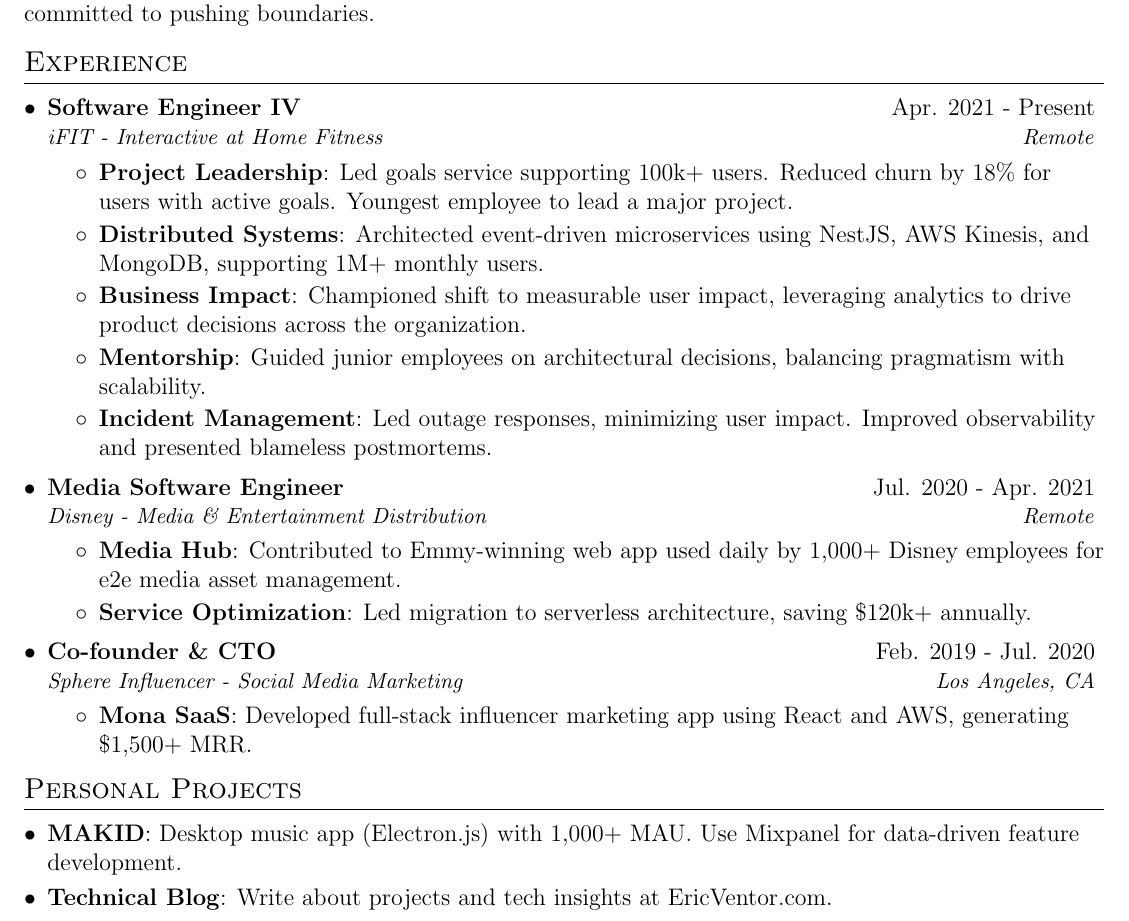
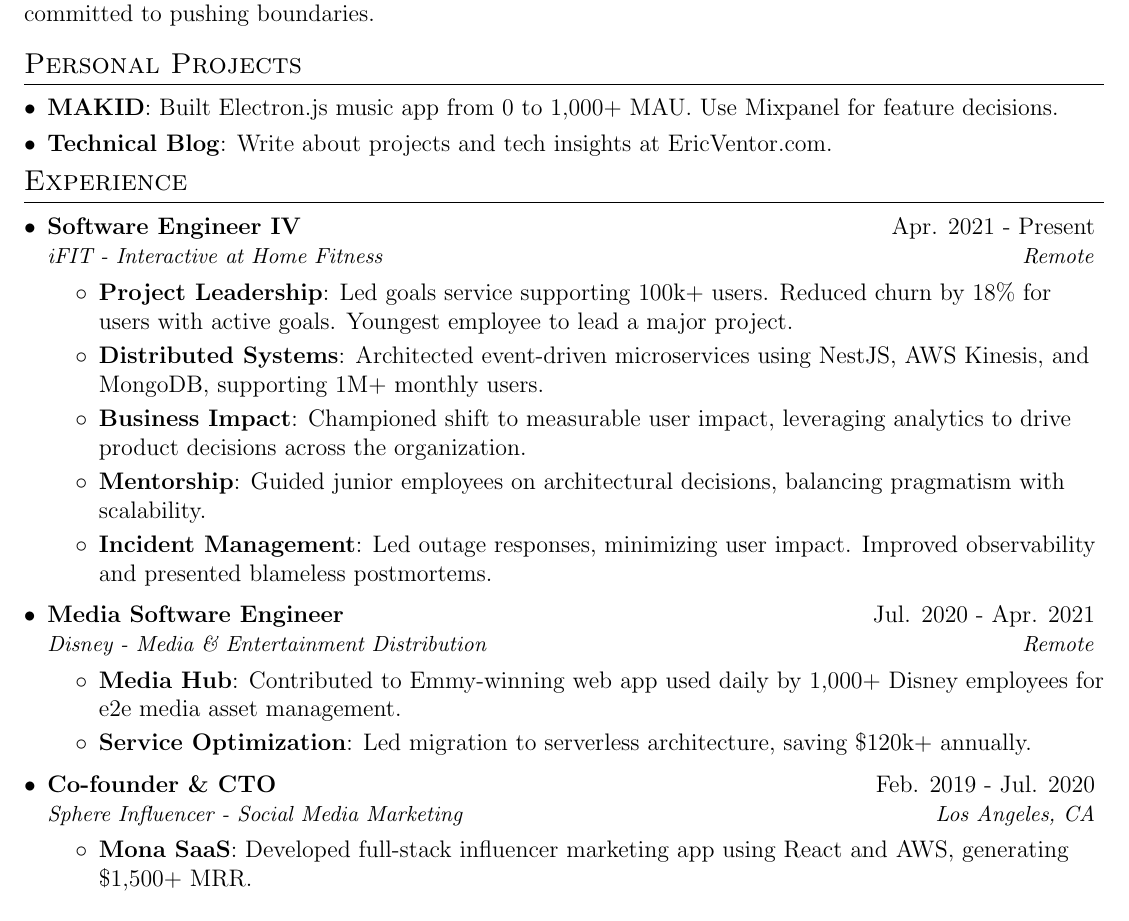
Before and after one commit to ericvtheg/resume, a LaTeX CV (resume.tex): part of the page, cut so that both start at the same text. Compiled offline with pdfLaTeX.

Commit message:
feat: move personal projects above experience

```diff
--- a/resume.tex
+++ b/resume.tex
@@ -87,6 +87,17 @@
 {A results-driven \textbf{Fullstack Software Engineer} with 6 years of proven excellence in delivering high-impact solutions. Recognized as a top performer who consistently translates complex technical challenges into measurable business outcomes. Known for fostering collaborative environments and committed to pushing boundaries.}
 %
 
+% -----------PROJECTS-----------------
+\section{Personal Projects}
+\resumeSubHeadingListStart
+\resumeSubItem{MAKID}
+{Built Electron.js music app from 0 to 1,000+ MAU. Use Mixpanel for feature decisions.}
+
+\resumeSubItem{Technical Blog}
+{Write about projects and tech insights at \href{EricVentor.com}{EricVentor.com}.}
+\resumeSubHeadingListEnd
+
+
 %-----------EXPERIENCE-----------------
 \section{Experience}
 \resumeSubHeadingListStart
@@ -129,15 +140,6 @@
 
 \resumeSubHeadingListEnd
 
-% -----------PROJECTS-----------------
-\section{Personal Projects}
-\resumeSubHeadingListStart
-\resumeSubItem{MAKID}
-{Desktop music app (Electron.js) with 1,000+ MAU. Use Mixpanel for data-driven feature development.}
-
-\resumeSubItem{Technical Blog}
-{Write about projects and tech insights at \href{EricVentor.com}{EricVentor.com}.}
-\resumeSubHeadingListEnd
 
 %--------ADDITIONAL SKILLS------------
 \section{Technical Expertise}
```
Also changed, not shown: resume.pdf.
